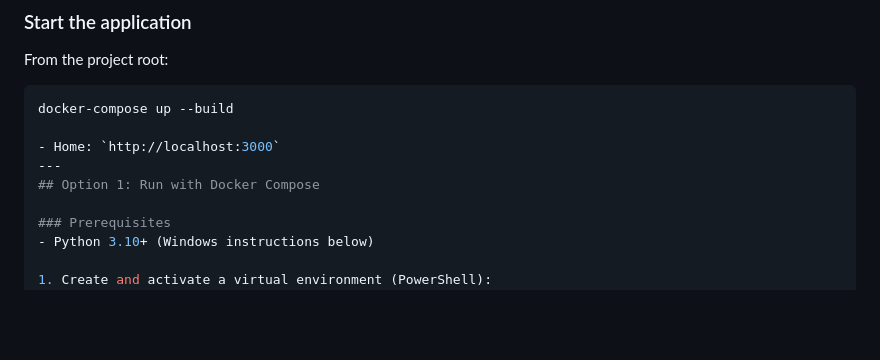
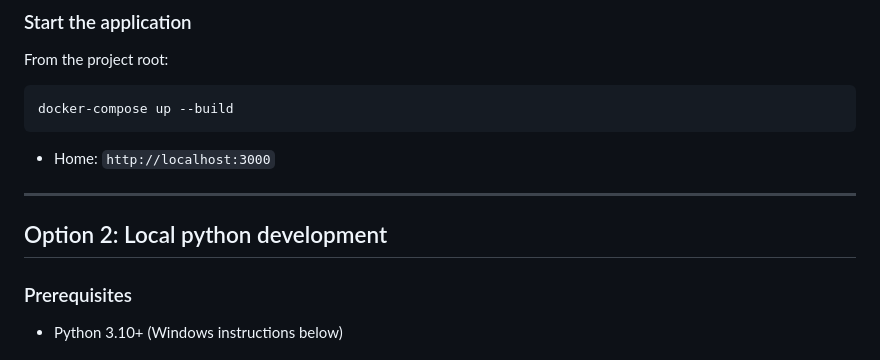
Before and after one commit to BhavyaY-22/easy-note-taker, a Markdown page: README.md, the part around one of its changes. GitHub-like rendering; blank space fills up the shorter version.

Commit message:
Fix formatting and update demo link in README
Updated README to correct formatting and improve clarity.

`````diff
--- a/README.md
+++ b/README.md
@@ -26,10 +26,10 @@ From the project root:
 
 ````bash
 docker-compose up --build
-
+````
 - Home: `http://localhost:3000`
 ---
-## Option 1: Run with Docker Compose
+## Option 2: Local python development
 
 ### Prerequisites
 - Python 3.10+ (Windows instructions below)
`````
Also changed, not shown: other parts of README.md (+1 -1 lines).
